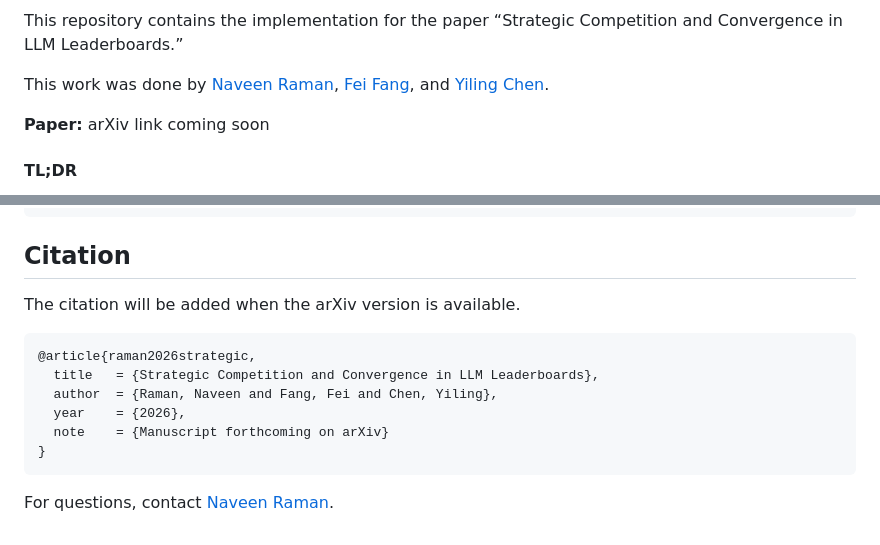
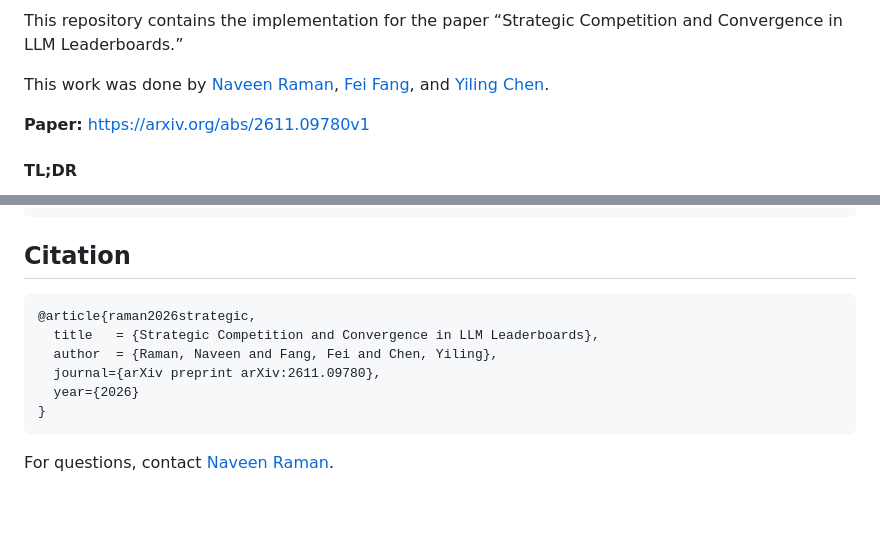
Before and after one commit to naveenr414/evaluation_monoculture, a Markdown page: README.md, 2 parts joined by grey strips. GitHub-like rendering; blank space fills up the shorter version.

Commit message:
Update arXiv link and citation in README
Updated the arXiv link for the paper and modified the citation format.

````diff
--- a/README.md
+++ b/README.md
@@ -7,7 +7,7 @@ Competition and Convergence in LLM Leaderboards.”
 
 This work was done by [Naveen Raman](https://naveenraman.com/), [Fei Fang](https://feifang.info/), and [Yiling Chen](https://yiling.seas.harvard.edu/).
 
-**Paper:** arXiv link coming soon
+**Paper:** [https://arxiv.org/abs/2611.09780v1](https://arxiv.org/abs/2611.09780v1)
 
 #### TL;DR
 
@@ -104,14 +104,12 @@ pull_figure.pdf          source for the overview figure
 
 ## Citation
 
-The citation will be added when the arXiv version is available.
-
 ```bibtex
 @article{raman2026strategic,
   title   = {Strategic Competition and Convergence in LLM Leaderboards},
   author  = {Raman, Naveen and Fang, Fei and Chen, Yiling},
-  year    = {2026},
-  note    = {Manuscript forthcoming on arXiv}
+  journal={arXiv preprint arXiv:2611.09780},
+  year={2026}
 }
 ```
 
````
